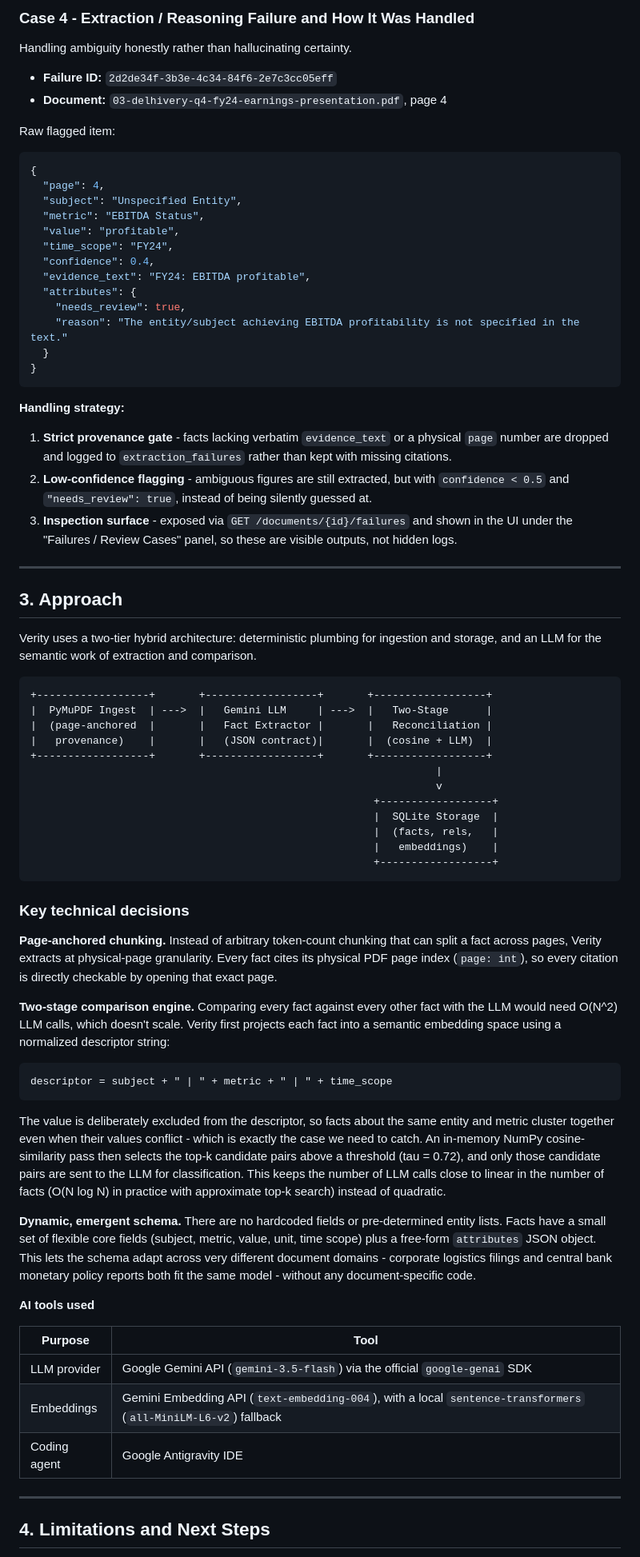
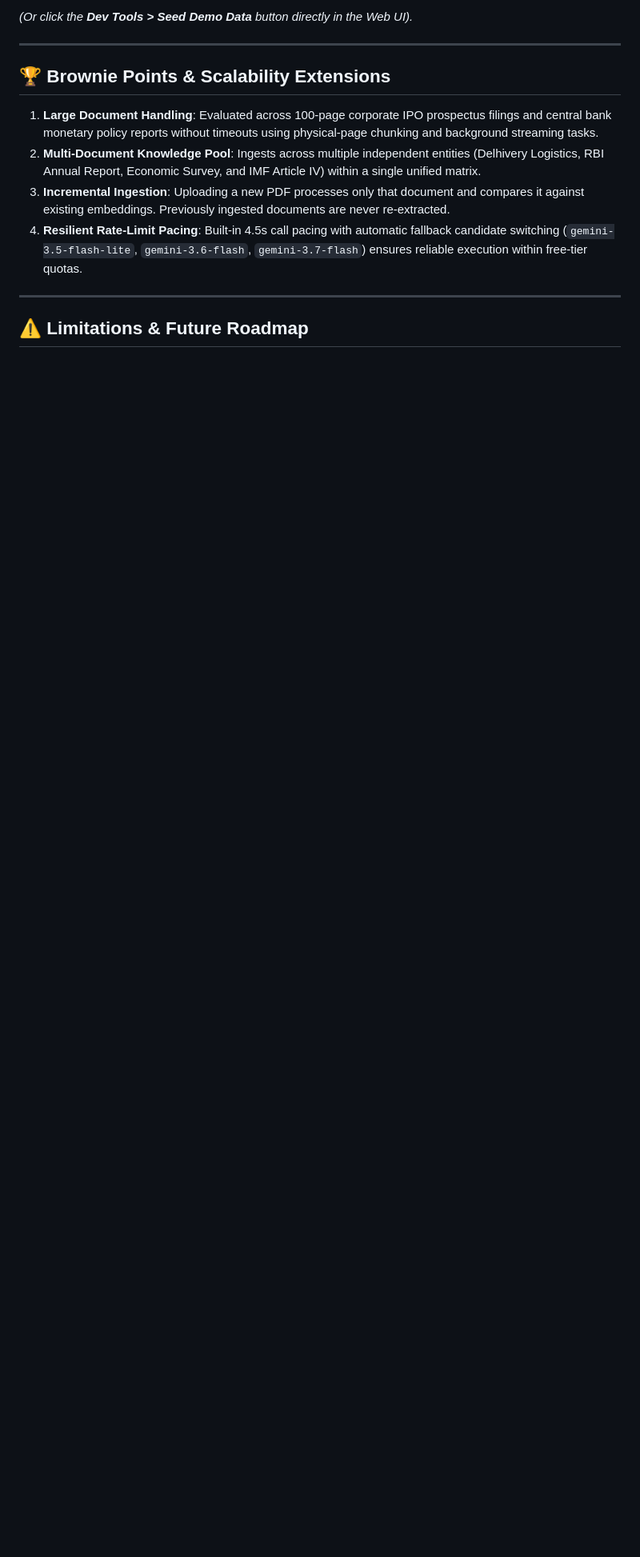
Before and after one commit to rizzit17/verity, a Markdown page: README.md, the part around one of its changes. Shown at 80% size. Drawn GitHub-style; blank space fills up the shorter version.

````diff
--- a/README.md
+++ b/README.md
@@ -166,78 +211,15 @@ Facts look contradictory at first glance because of a numerical mismatch under s
-### Case 4 - Extraction / Reasoning Failure and How It Was Handled
-
-Handling ambiguity honestly rather than hallucinating certainty.
-
-- **Failure ID:** `2d2de34f-3b3e-4c34-84f6-2e7c3cc05eff`
-- **Document:** `03-delhivery-q4-fy24-earnings-presentation.pdf`, page 4
-
-Raw flagged item:
-
-```json
-{
-  "page": 4,
-  "subject": "Unspecified Entity",
-  "metric": "EBITDA Status",
-  "value": "profitable",
-  "time_scope": "FY24",
-  "confidence": 0.4,
-  "evidence_text": "FY24: EBITDA profitable",
-  "attributes": {
-    "needs_review": true,
-    "reason": "The entity/subject achieving EBITDA profitability is not specified in the text."
-  }
-}
-```
-
-**Handling strategy:**
-
-1. **Strict provenance gate** - facts lacking verbatim `evidence_text` or a physical `page` number are dropped and logged to `extraction_failures` rather than kept with missing citations.
-2. **Low-confidence flagging** - ambiguous figures are still extracted, but with `confidence < 0.5` and `"needs_review": true`, instead of being silently guessed at.
-3. **Inspection surface** - exposed via `GET /documents/{id}/failures` and shown in the UI under the "Failures / Review Cases" panel, so these are visible outputs, not hidden logs.
+*(Or click the **Dev Tools > Seed Demo Data** button directly in the Web UI).*
 
 ---
 
-## 3. Approach
+## 🏆 Brownie Points & Scalability Extensions
 
-Verity uses a two-tier hybrid architecture: deterministic plumbing for ingestion and storage, and an LLM for the semantic work of extraction and comparison.
-
-```
-+------------------+       +------------------+       +------------------+
-|  PyMuPDF Ingest  | --->  |   Gemini LLM     | --->  |   Two-Stage      |
-|  (page-anchored  |       |   Fact Extractor |       |   Reconciliation |
-|   provenance)    |       |   (JSON contract)|       |  (cosine + LLM)  |
-+------------------+       +------------------+       +------------------+
-                                                                 |
-                                                                 v
-                                                       +------------------+
-                                                       |  SQLite Storage  |
-                                                       |  (facts, rels,   |
-                                                       |   embeddings)    |
-                                                       +------------------+
-```
-
-### Key technical decisions
-
-**Page-anchored chunking.** Instead of arbitrary token-count chunking that can split a fact across pages, Verity extracts at physical-page granularity. Every fact cites its physical PDF page index (`page: int`), so every citation is directly checkable by opening that exact page.
-
-**Two-stage comparison engine.** Comparing every fact against every other fact with the LLM would need O(N^2) LLM calls, which doesn't scale. Verity first projects each fact into a semantic embedding space using a normalized descriptor string:
-
-```
-descriptor = subject + " | " + metric + " | " + time_scope
-```
-
-The value is deliberately excluded from the descriptor, so facts about the same entity and metric cluster together even when their values conflict - which is exactly the case we need to catch. An in-memory NumPy cosine-similarity pass then selects the top-k candidate pairs above a threshold (tau = 0.72), and only those candidate pairs are sent to the LLM for classification. This keeps the number of LLM calls close to linear in the number of facts (O(N log N) in practice with approximate top-k search) instead of quadratic.
-
-**Dynamic, emergent schema.** There are no hardcoded fields or pre-determined entity lists. Facts have a small set of flexible core fields (subject, metric, value, unit, time scope) plus a free-form `attributes` JSON object. This lets the schema adapt across very different document domains - corporate logistics filings and central bank monetary policy reports both fit the same model - without any document-specific code.
-
-**AI tools used**
-
-| Purpose | Tool |
-|---|---|
-| LLM provider | Google Gemini API (`gemini-3.5-flash`) via the official `google-genai` SDK |
-| Embeddings | Gemini Embedding API (`text-embedding-004`), with a local `sentence-transformers` (`all-MiniLM-L6-v2`) fallback |
-| Coding agent | Google Antigravity IDE |
+1. **Large Document Handling**: Evaluated across 100-page corporate IPO prospectus filings and central bank monetary policy reports without timeouts using physical-page chunking and background streaming tasks.
+2. **Multi-Document Knowledge Pool**: Ingests across multiple independent entities (Delhivery Logistics, RBI Annual Report, Economic Survey, and IMF Article IV) within a single unified matrix.
+3. **Incremental Ingestion**: Uploading a new PDF processes only that document and compares it against existing embeddings. Previously ingested documents are never re-extracted.
+4. **Resilient Rate-Limit Pacing**: Built-in 4.5s call pacing with automatic fallback candidate switching (`gemini-3.5-flash-lite`, `gemini-3.6-flash`, `gemini-3.7-flash`) ensures reliable execution within free-tier quotas.
 
 ---
 
-## 4. Limitations and Next Steps
+## ⚠️ Limitations & Future Roadmap
 
````
Also changed, not shown: other parts of README.md (+154 -124 lines).
